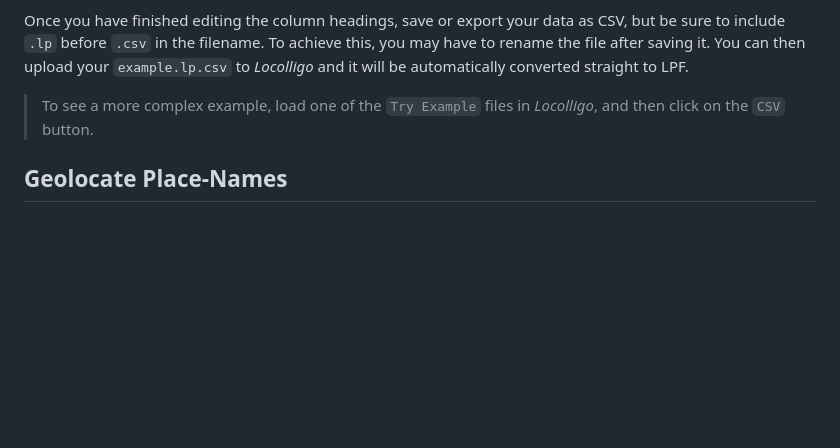
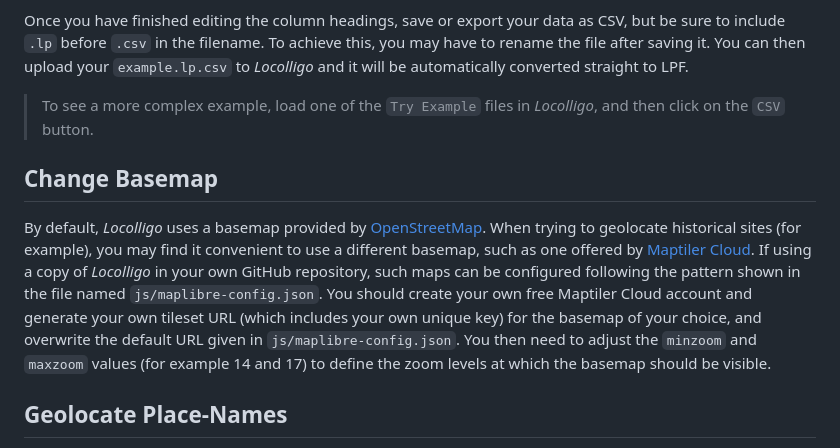
Before and after one commit to docuracy/Locolligo, a Markdown page: User-Guide-Advanced.md, the part around the change. GitHub-like rendering; blank space fills up the shorter version.

```diff
--- a/User-Guide-Advanced.md
+++ b/User-Guide-Advanced.md
@@ -49,6 +49,9 @@ The process of assigning CSV columns outlined in the [Basic User Guide](./User-G
 Once you have finished editing the column headings, save or export your data as CSV, but be sure to include `.lp` before `.csv` in the filename. To achieve this, you may have to rename the file after saving it. You can then upload your `example.lp.csv` to *Locolligo* and it will be automatically converted straight to LPF.
 
 > To see a more complex example, load one of the `Try Example` files in *Locolligo*, and then click on the `CSV` button.
+
+## Change Basemap
+By default, *Locolligo* uses a basemap provided by [OpenStreetMap](https://www.openstreetmap.org/). When trying to geolocate historical sites (for example), you may find it convenient to use a different basemap, such as one offered by [Maptiler Cloud](https://cloud.maptiler.com/tiles/). If using a copy of *Locolligo* in your own GitHub repository, such maps can be configured following the pattern shown in the file named `js/maplibre-config.json`. You should create your own free Maptiler Cloud account and generate your own tileset URL (which includes your own unique key) for the basemap of your choice, and overwrite the default URL given in `js/maplibre-config.json`. You then need to adjust the `minzoom` and `maxzoom` values (for example 14 and 17) to define the zoom levels at which the basemap should be visible.
 
 ## Geolocate Place-Names
 Although *Locolligo* can detect place-names in blocks of text (using the [Google Natural Language API](https://cloud.google.com/natural-language/docs/reference/rest/v1/documents/analyzeEntities)), reliable automatic geolocation of place-names using the Geonames API is dependent on having simple, clear place-names in your dataset. Street addresses are not covered in the standard configuration of *Locolligo*, but it would be possible to reconfigure the API requests (in `/templates/APIs.json`) to use the Geonames postcode search API.
```
